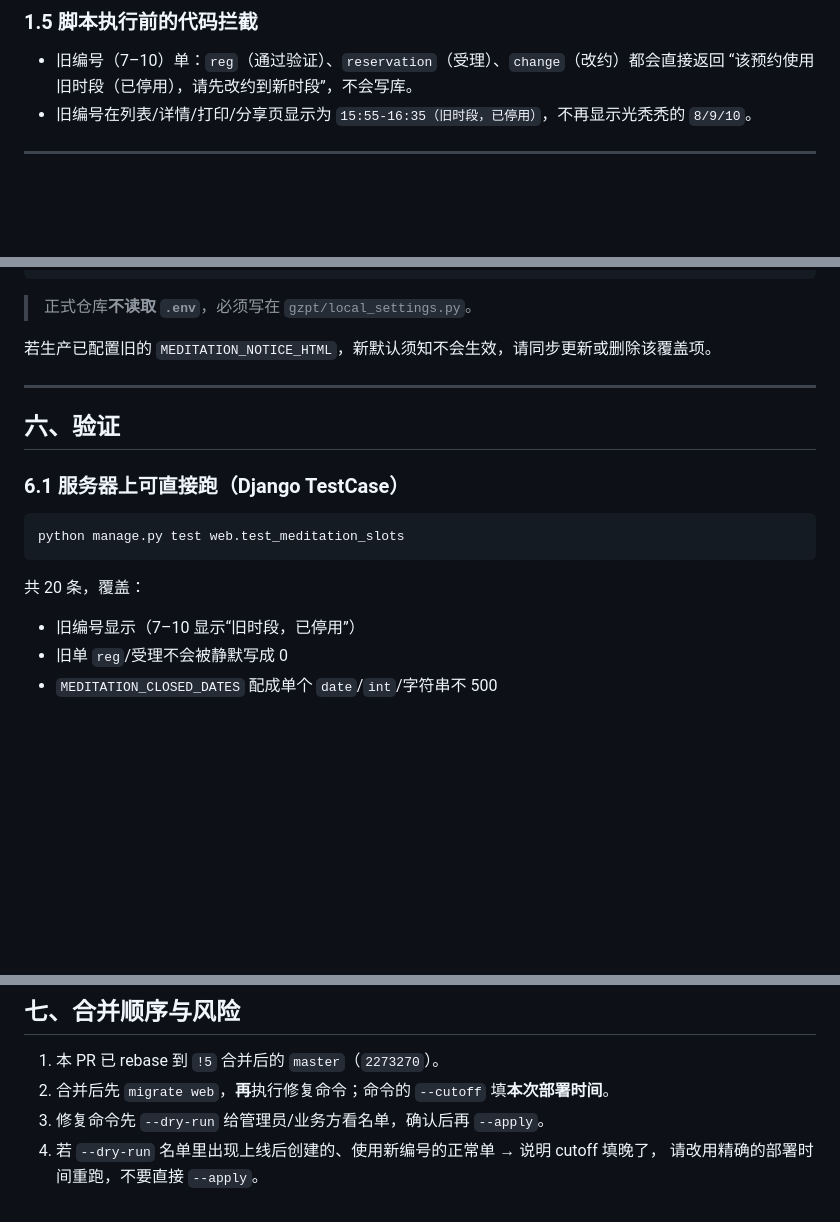
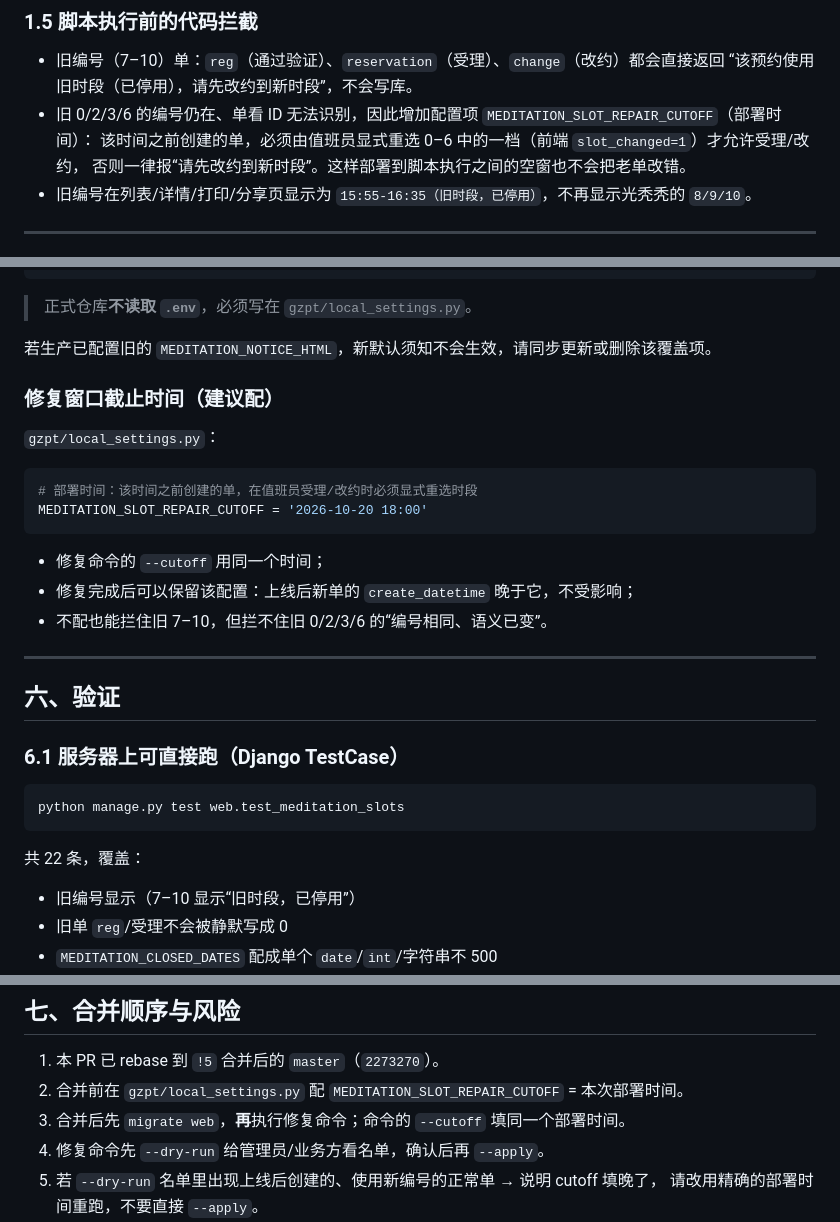
Before and after one commit to KMV5120/SMUPA-addon, a Markdown page: PR-冥想室开放时段调整.md, 3 parts joined by grey strips. GitHub-like rendering; blank space fills up the shorter version.

Commit message:
docs: 补充修复窗口 cutoff 配置与 22 条测试说明
Co-Authored-By: Claude Code <noreply@anthropic.com>

````diff
--- a/PR-冥想室开放时段调整.md
+++ b/PR-冥想室开放时段调整.md
@@ -82,6 +82,10 @@ UID    姓名        手机号          日期          旧档  旧时段
 
 - 旧编号（7–10）单：`reg`（通过验证）、`reservation`（受理）、`change`（改约）都会直接返回
   “该预约使用旧时段（已停用），请先改约到新时段”，不会写库。
+- 旧 0/2/3/6 的编号仍在、单看 ID 无法识别，因此增加配置项
+  `MEDITATION_SLOT_REPAIR_CUTOFF`（部署时间）：
+  该时间之前创建的单，必须由值班员显式重选 0–6 中的一档（前端 `slot_changed=1`）才允许受理/改约，
+  否则一律报“请先改约到新时段”。这样部署到脚本执行之间的空窗也不会把老单改错。
 - 旧编号在列表/详情/打印/分享页显示为
   `15:55-16:35（旧时段，已停用）`，不再显示光秃秃的 `8/9/10`。
 
@@ -143,6 +147,19 @@ MEDITATION_CLOSED_DATES = [
 
 若生产已配置旧的 `MEDITATION_NOTICE_HTML`，新默认须知不会生效，请同步更新或删除该覆盖项。
 
+### 修复窗口截止时间（建议配）
+
+`gzpt/local_settings.py`：
+
+```python
+# 部署时间：该时间之前创建的单，在值班员受理/改约时必须显式重选时段
+MEDITATION_SLOT_REPAIR_CUTOFF = '2026-10-20 18:00'
+```
+
+- 修复命令的 `--cutoff` 用同一个时间；
+- 修复完成后可以保留该配置：上线后新单的 `create_datetime` 晚于它，不受影响；
+- 不配也能拦住旧 7–10，但拦不住旧 0/2/3/6 的“编号相同、语义已变”。
+
 ---
 
 ## 六、验证
@@ -153,7 +170,7 @@ MEDITATION_CLOSED_DATES = [
 python manage.py test web.test_meditation_slots
 ```
 
-共 20 条，覆盖：
+共 22 条，覆盖：
 
 - 旧编号显示（7–10 显示“旧时段，已停用”）
 - 旧单 `reg`/受理不会被静默写成 0
@@ -189,7 +206,8 @@ python manage.py test web.test_meditation_slots
 ## 七、合并顺序与风险
 
 1. 本 PR 已 rebase 到 `!5` 合并后的 `master`（`2273270`）。
-2. 合并后先 `migrate web`，**再**执行修复命令；命令的 `--cutoff` 填**本次部署时间**。
+2. 合并前在 `gzpt/local_settings.py` 配 `MEDITATION_SLOT_REPAIR_CUTOFF` = 本次部署时间。
+3. 合并后先 `migrate web`，**再**执行修复命令；命令的 `--cutoff` 填同一个部署时间。
 3. 修复命令先 `--dry-run` 给管理员/业务方看名单，确认后再 `--apply`。
 4. 若 `--dry-run` 名单里出现上线后创建的、使用新编号的正常单 → 说明 cutoff 填晚了，
    请改用精确的部署时间重跑，不要直接 `--apply`。
````
Also changed, not shown: 管理员手动事项汇总.md (+10 -4 lines).
